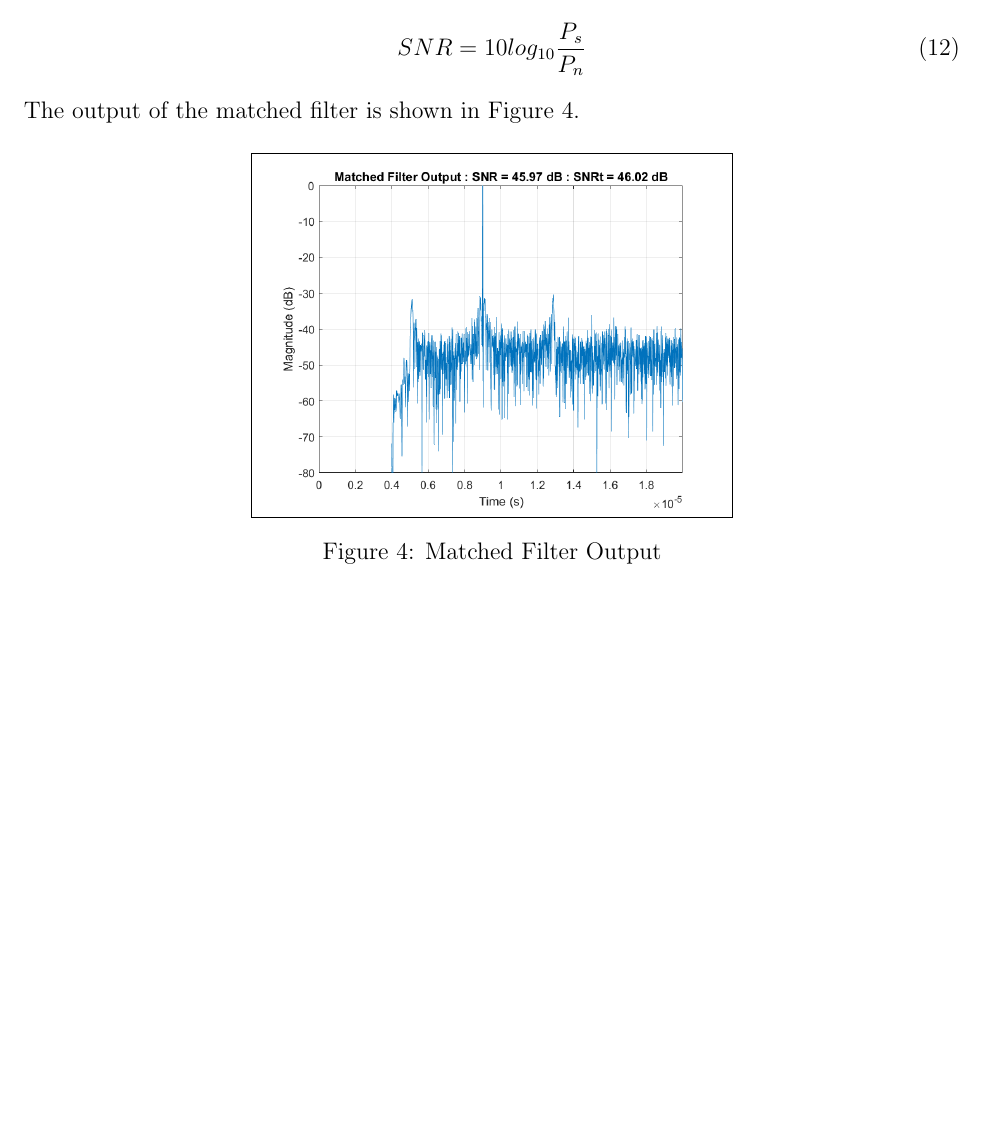
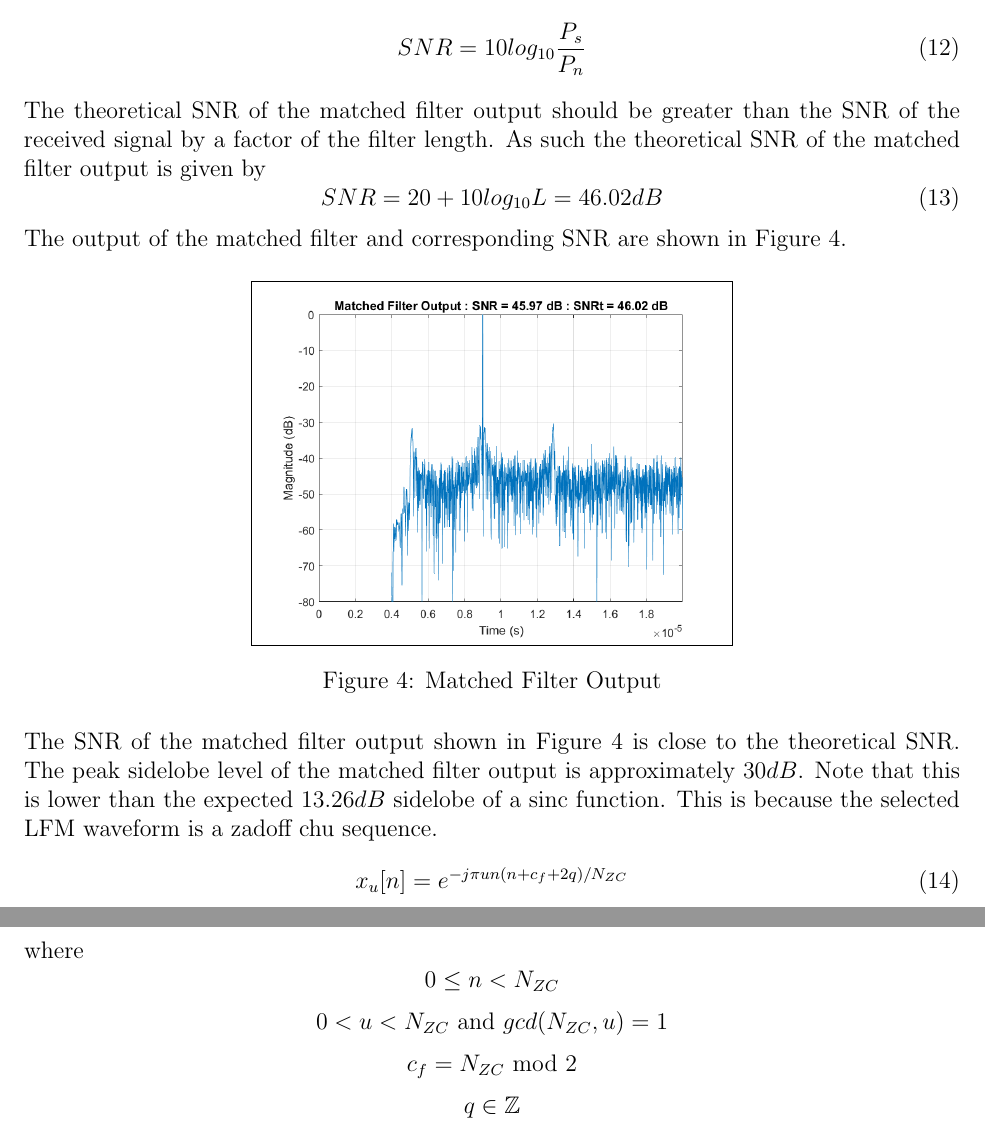
Before and after one commit to osowatzke/radar_matched_filter, a LaTeX document (Project1_Sowatzke.tex): part of page 5 of 5 before the commit and two parts of pages 5 and 6 of 6 after it, the two joined at a grey line, cut so that both start at the same text, the shorter picture padded with empty space. Compiled offline with pdfLaTeX.

Commit message:
Added Description of Zadoff Chu Sequence

```diff
--- a/Project1_Sowatzke.tex
+++ b/Project1_Sowatzke.tex
@@ -4,6 +4,7 @@
 \usepackage{float}
 \usepackage{graphicx}
 \usepackage{amsmath}
+\usepackage{amsfonts}
 \title{Project 1}
 \author{Owen Sowatzke}
 \date{October 10, 2022}
@@ -119,10 +120,24 @@ Finally, the SNR at the output of the matched filter is given by
 \begin{equation}
 SNR = 10log_{10}\frac{P_s}{P_n}
 \end{equation}
-The output of the matched filter is shown in Figure \ref{MF Output}.
+The theoretical SNR of the matched filter output should be greater than the SNR of the received signal by a factor of the filter length. As such the theoretical SNR of the matched filter output is given by
+\begin{equation}
+SNR = 20 + 10log_{10}L = 46.02 dB
+\end{equation}
+The output of the matched filter and corresponding SNR are shown in Figure \ref{MF Output}.
 \begin{figure}[H]
 \center{\fbox{\includegraphics[width=0.5\textwidth]{mf_output.png}}}
 \caption{Matched Filter Output}
 \label{MF Output}
 \end{figure}
+\noindent
+The SNR of the matched filter output shown in Figure \ref{MF Output} is close to the theoretical SNR. The peak sidelobe level of the matched filter output is approximately $30 dB$. Note that this is lower than the expected $13.26 dB$ sidelobe of a sinc function. This is because the selected LFM waveform is a zadoff chu sequence.
+\begin{equation}
+x_u[n] = e^{-j\pi un(n + c_f + 2q)/N_{ZC}}
+\end{equation}
+where
+$$ 0 \leq n < N_{ZC} $$
+$$ 0 < u < N_{ZC} \text{ and } gcd(N_{ZC},u) = 1$$
+$$ c_f = N_{ZC} \text{ mod } 2$$
+$$ q \in {\mathbb{Z}}$$
 \end{document}
```
